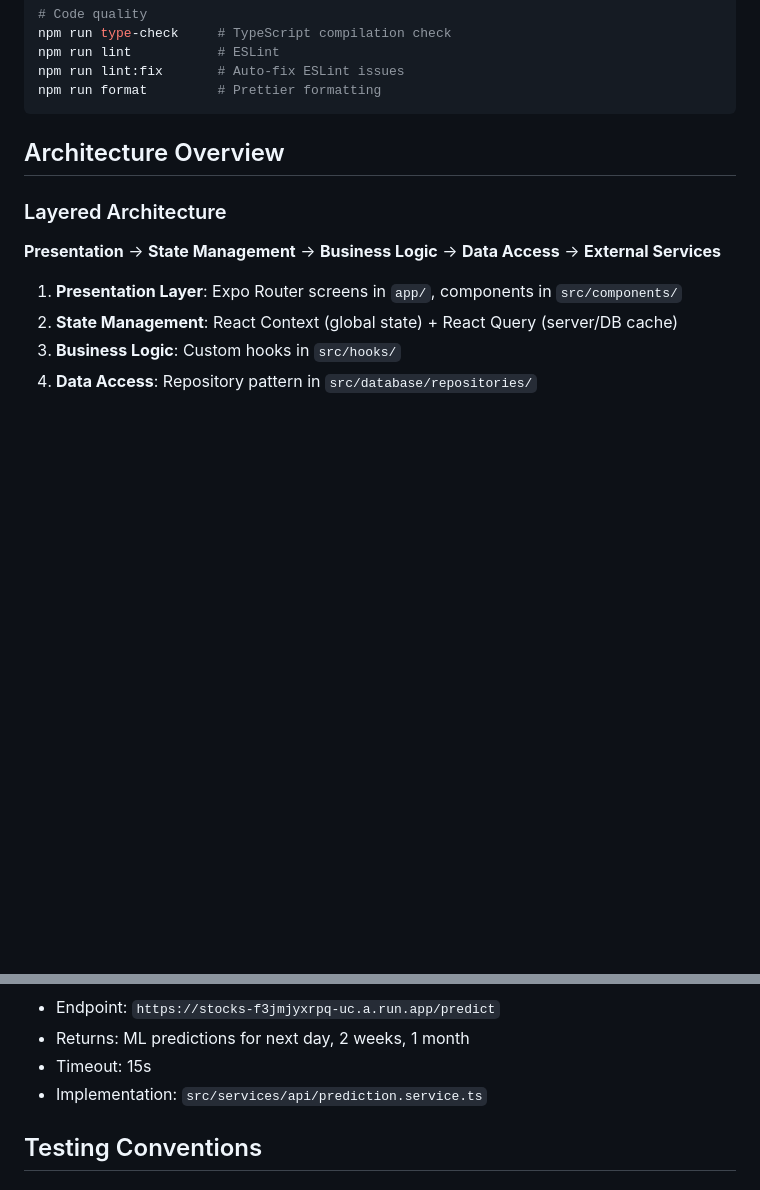
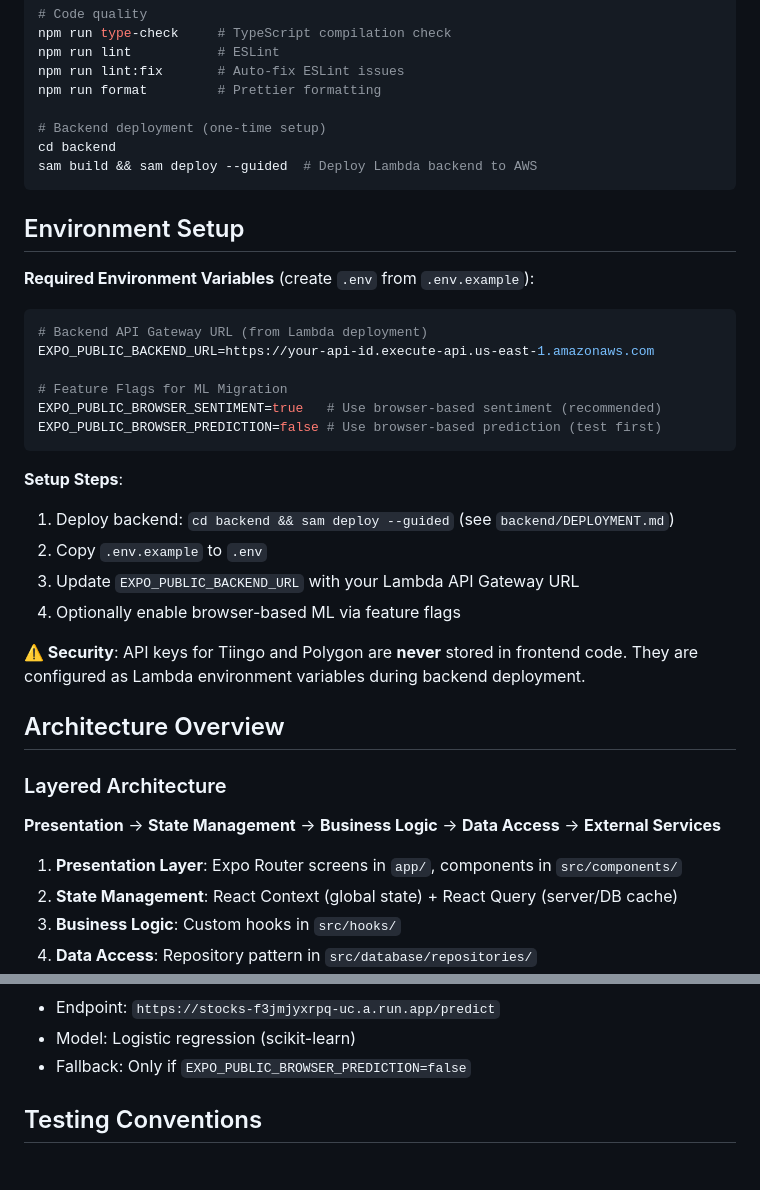
Before and after one commit to HatmanStack/react-stocks, a Markdown page: CLAUDE.md, 2 parts joined by grey strips. GitHub-like rendering; blank space fills up the shorter version.

````diff
--- a/CLAUDE.md
+++ b/CLAUDE.md
@@ -25,7 +25,32 @@ npm run type-check     # TypeScript compilation check
 npm run lint           # ESLint
 npm run lint:fix       # Auto-fix ESLint issues
 npm run format         # Prettier formatting
+
+# Backend deployment (one-time setup)
+cd backend
+sam build && sam deploy --guided  # Deploy Lambda backend to AWS
 ```
+
+## Environment Setup
+
+**Required Environment Variables** (create `.env` from `.env.example`):
+
+```bash
+# Backend API Gateway URL (from Lambda deployment)
+EXPO_PUBLIC_BACKEND_URL=https://your-api-id.execute-api.us-east-1.amazonaws.com
+
+# Feature Flags for ML Migration
+EXPO_PUBLIC_BROWSER_SENTIMENT=true   # Use browser-based sentiment (recommended)
+EXPO_PUBLIC_BROWSER_PREDICTION=false # Use browser-based prediction (test first)
+```
+
+**Setup Steps**:
+1. Deploy backend: `cd backend && sam deploy --guided` (see `backend/DEPLOYMENT.md`)
+2. Copy `.env.example` to `.env`
+3. Update `EXPO_PUBLIC_BACKEND_URL` with your Lambda API Gateway URL
+4. Optionally enable browser-based ML via feature flags
+
+**⚠️ Security**: API keys for Tiingo and Polygon are **never** stored in frontend code. They are configured as Lambda environment variables during backend deployment.
 
 ## Architecture Overview
 
@@ -181,7 +226,6 @@ Both have retry logic: 3 attempts with 2s, 4s, 8s delays.
 - Endpoint: `https://stocks-f3jmjyxrpq-uc.a.run.app/predict`
-- Returns: ML predictions for next day, 2 weeks, 1 month
-- Timeout: 15s
-- Implementation: `src/services/api/prediction.service.ts`
+- Model: Logistic regression (scikit-learn)
+- Fallback: Only if `EXPO_PUBLIC_BROWSER_PREDICTION=false`
 
 ## Testing Conventions
 
````
Also changed, not shown: other parts of CLAUDE.md (+41 -21 lines).
